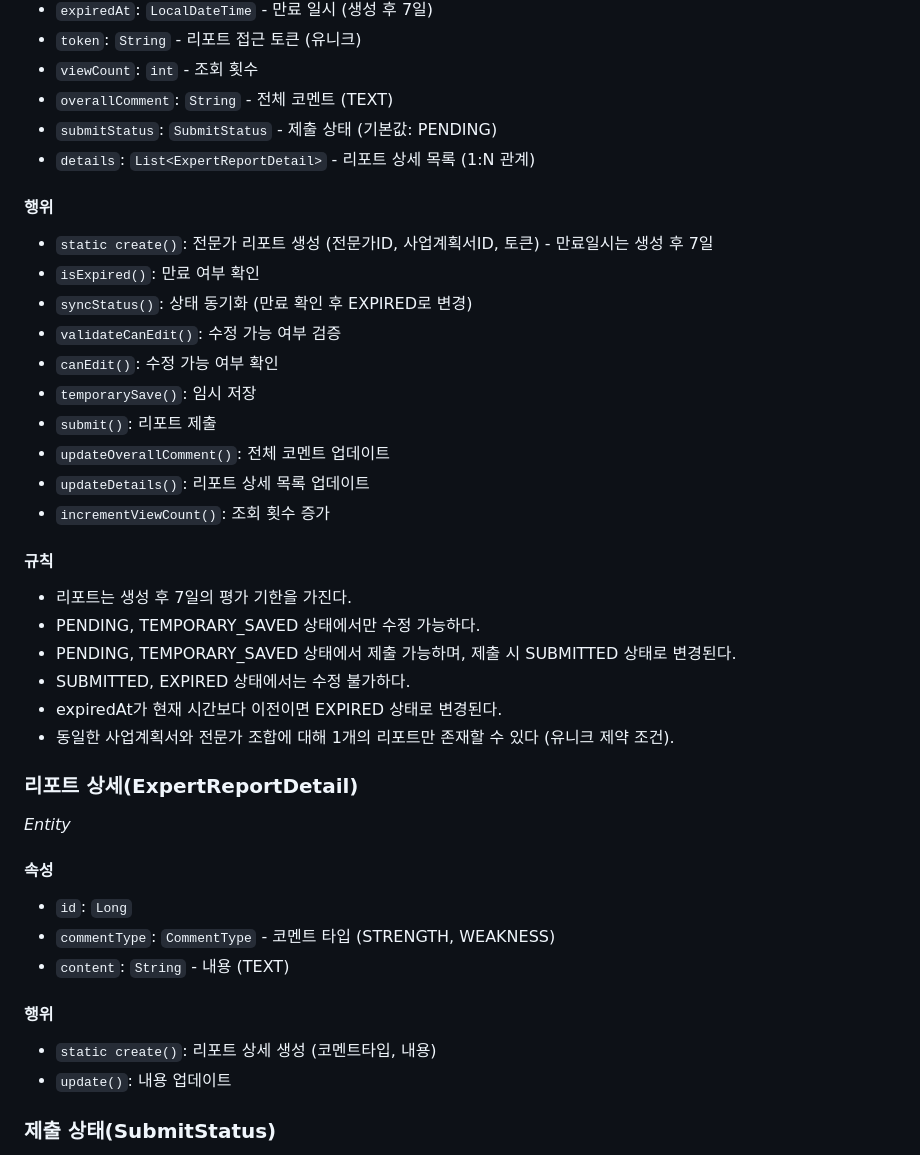
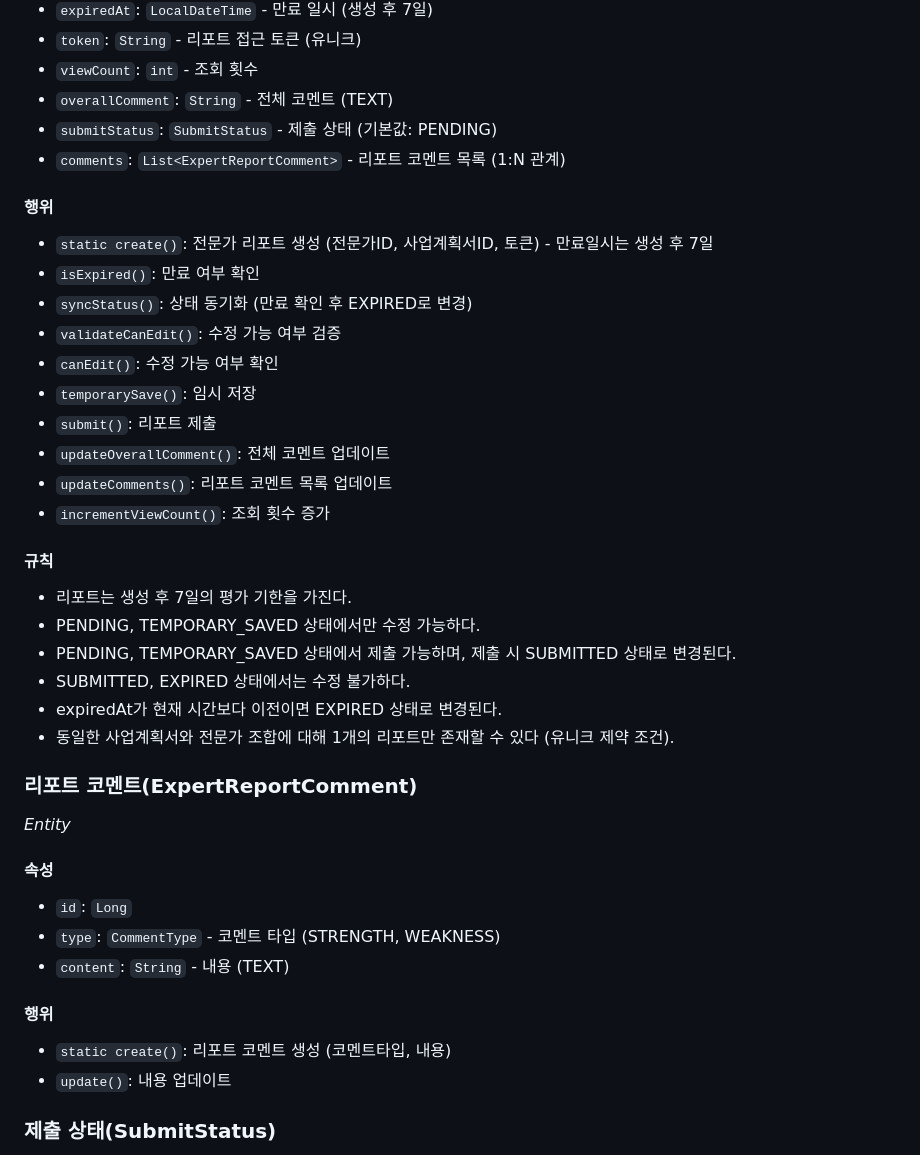
Before and after one commit to StartUpLight/STARLIGHT_BE, a Markdown page: 도메인모델.md, the part around the change printed below. Rendered like a GitHub page.

```diff
--- a/도메인모델.md
+++ b/도메인모델.md
@@ -275,7 +275,7 @@ _Aggregate Root_
 - `viewCount`: `int` - 조회 횟수
 - `overallComment`: `String` - 전체 코멘트 (TEXT)
 - `submitStatus`: `SubmitStatus` - 제출 상태 (기본값: PENDING)
-- `details`: `List<ExpertReportDetail>` - 리포트 상세 목록 (1:N 관계)
+- `comments`: `List<ExpertReportComment>` - 리포트 코멘트 목록 (1:N 관계)
 
 #### 행위
 - `static create()`: 전문가 리포트 생성 (전문가ID, 사업계획서ID, 토큰) - 만료일시는 생성 후 7일
@@ -286,7 +286,7 @@ _Aggregate Root_
 - `temporarySave()`: 임시 저장
 - `submit()`: 리포트 제출
 - `updateOverallComment()`: 전체 코멘트 업데이트
-- `updateDetails()`: 리포트 상세 목록 업데이트
+- `updateComments()`: 리포트 코멘트 목록 업데이트
 - `incrementViewCount()`: 조회 횟수 증가
 
 #### 규칙
@@ -297,15 +297,15 @@ _Aggregate Root_
 - expiredAt가 현재 시간보다 이전이면 EXPIRED 상태로 변경된다.
 - 동일한 사업계획서와 전문가 조합에 대해 1개의 리포트만 존재할 수 있다 (유니크 제약 조건).
 
-### 리포트 상세(ExpertReportDetail)
+### 리포트 코멘트(ExpertReportComment)
 _Entity_
 #### 속성
 - `id`: `Long`
-- `commentType`: `CommentType` - 코멘트 타입 (STRENGTH, WEAKNESS)
+- `type`: `CommentType` - 코멘트 타입 (STRENGTH, WEAKNESS)
 - `content`: `String` - 내용 (TEXT)
 
 #### 행위
-- `static create()`: 리포트 상세 생성 (코멘트타입, 내용)
+- `static create()`: 리포트 코멘트 생성 (코멘트타입, 내용)
 - `update()`: 내용 업데이트
 
 ### 제출 상태(SubmitStatus)
```
Also changed, not shown: other parts of 도메인모델.md (+24 -0 lines), 용어사전.md (+4 -3 lines).
